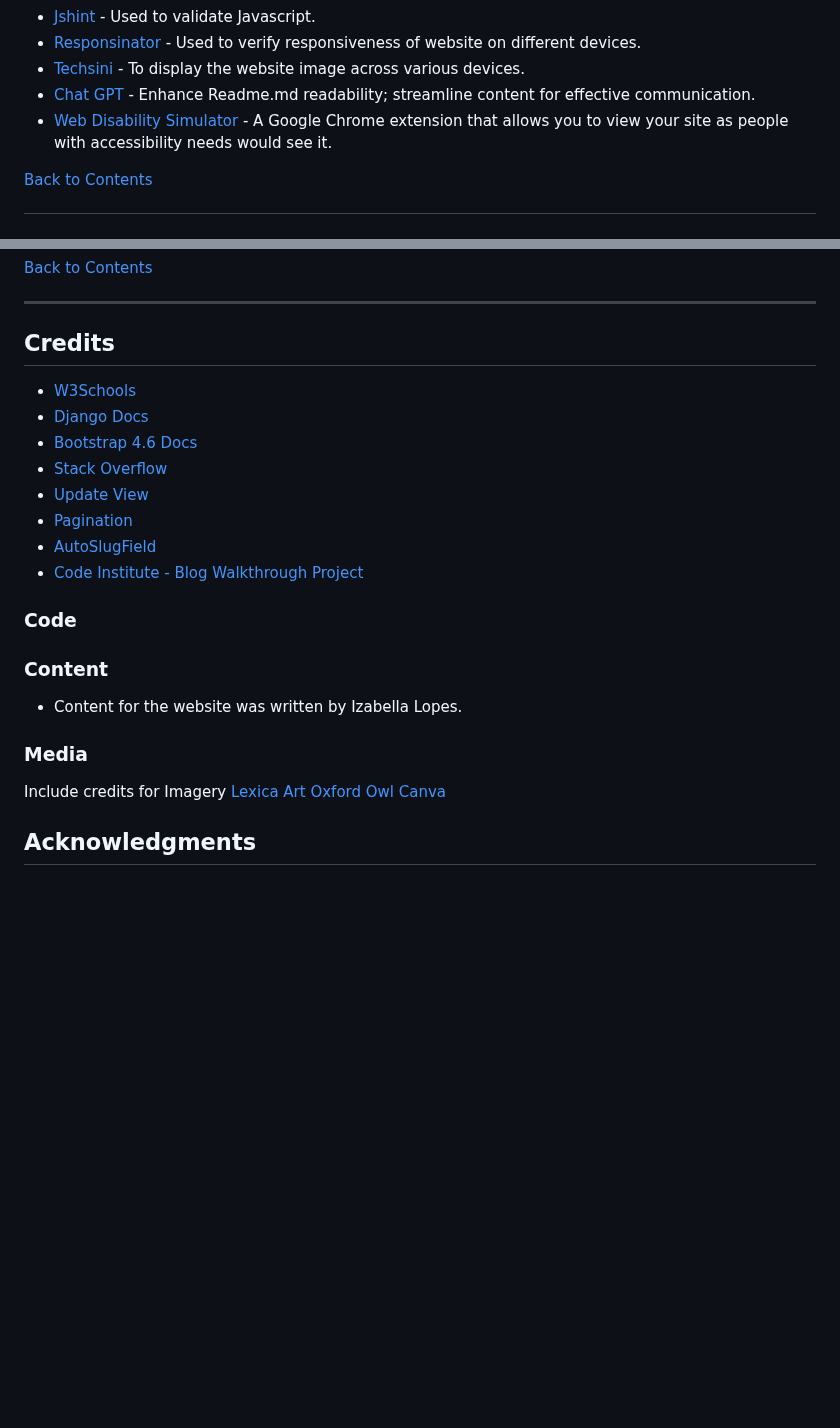
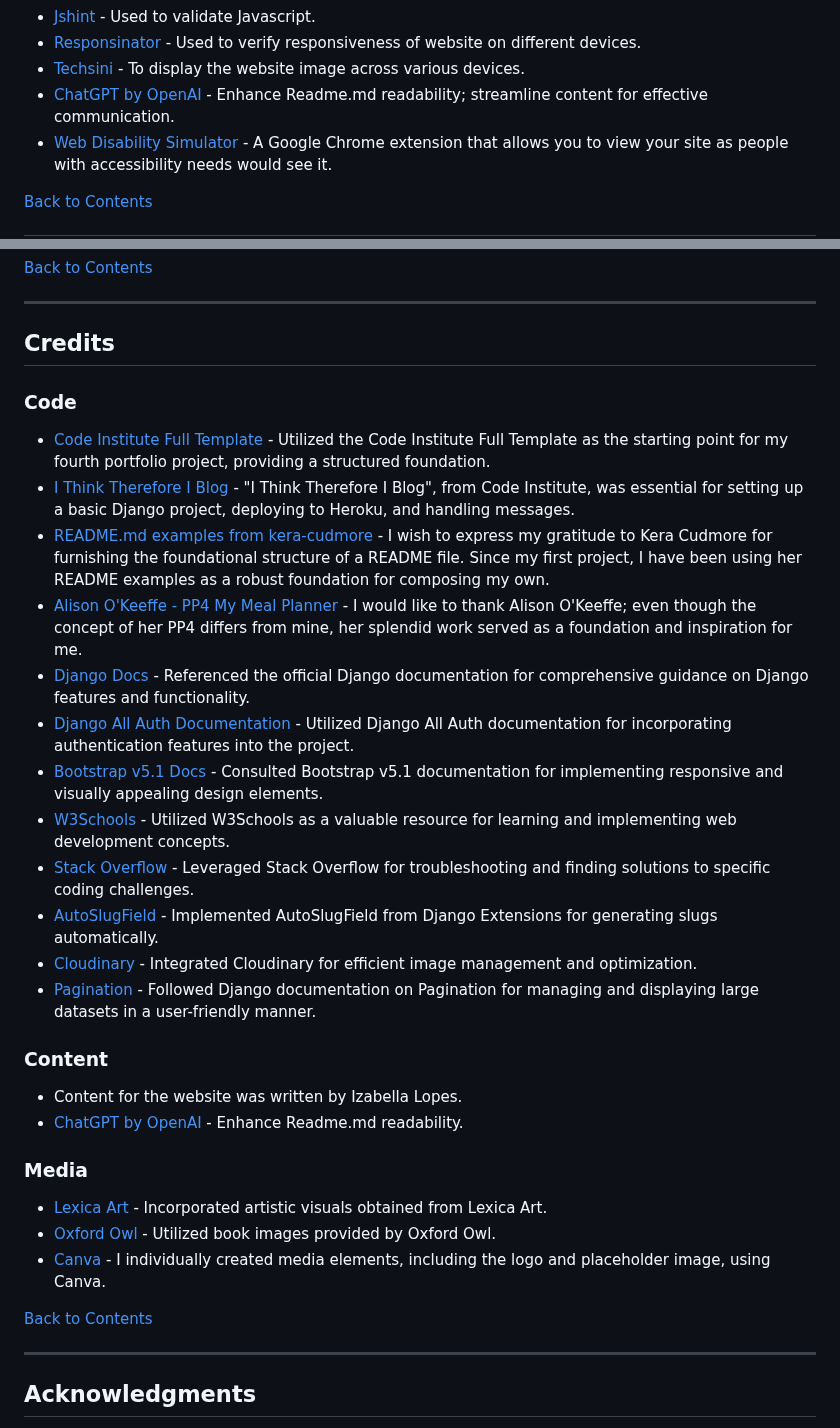
Before and after one commit to IzabellaLopes/kidlit-swap, a Markdown page: README.md, 2 parts joined by grey strips. Rendered like a GitHub page; blank space fills up the shorter version.

Commit message:
Add credits to Readme file

```diff
--- a/README.md
+++ b/README.md
@@ -630,7 +630,7 @@ In addition to the user stories outlined in the "Future Features," I also plan t
 - [Jshint](https://jshint.com/) - Used to validate Javascript.
 - [Responsinator](http://www.responsinator.com/) - Used to verify responsiveness of website on different devices.
 - [Techsini](https://techsini.com/multi-mockup/index.php) - To display the website image across various devices.
-- [Chat GPT](https://chat.openai.com/) - Enhance Readme.md readability; streamline content for effective communication.
+- [ChatGPT by OpenAI](https://chat.openai.com/) - Enhance Readme.md readability; streamline content for effective communication.
 - [Web Disability Simulator](https://chrome.google.com/webstore/detail/web-disability-simulator/olioanlbgbpmdlgjnnampnnlohigkjla) - A Google Chrome extension that allows you to view your site as people with accessibility needs would see it.
 
 
@@ -742,30 +742,36 @@ To clone the repository:
 
 ## Credits
 
-- [W3Schools](https://www.w3schools.com/)
-- [Django Docs](https://docs.djangoproject.com/en/4.0/)
-- [Bootstrap 4.6 Docs](https://getbootstrap.com/docs/4.6/getting-started/introduction/)
-- [Stack Overflow](https://stackoverflow.com/)
-- [Update View](https://pytutorial.com/django-updateview-example)
-- [Pagination](https://docs.djangoproject.com/en/2.2/topics/pagination/#using-paginator-in-a-view)
-- [AutoSlugField](https://django-extensions.readthedocs.io/en/latest/field_extensions.html)
-- [Code Institute - Blog Walkthrough Project](https://github.com/Code-Institute-Solutions/Django3blog)
-
 ### Code
 
+- [Code Institute Full Template](https://github.com/Code-Institute-Org/ci-full-template) - Utilized the Code Institute Full Template as the starting point for my fourth portfolio project, providing a structured foundation.
+- [I Think Therefore I Blog](https://docs.google.com/document/d/1xk8YHCy4psMngEZeYhh3ok2HLUk7cWf7whdHbHubrqY/edit#heading=h.5s9novsydyp1) - "I Think Therefore I Blog", from Code Institute, was essential for setting up a basic Django project, deploying to Heroku, and handling messages.
+- [README.md examples from kera-cudmore](https://github.com/kera-cudmore/readme-examples/tree/main) - I wish to express my gratitude to Kera Cudmore for furnishing the foundational structure of a README file. Since my first project, I have been using her README examples as a robust foundation for composing my own.
+- [Alison O'Keeffe - PP4 My Meal Planner](https://github.com/AliOKeeffe/PP4_My_Meal_Planner) - I would like to thank Alison O'Keeffe; even though the concept of her PP4 differs from mine, her splendid work served as a foundation and inspiration for me.
+- [Django Docs](https://docs.djangoproject.com/en/3.2/) - Referenced the official Django documentation for comprehensive guidance on Django features and functionality.
+- [Django All Auth Documentation](https://docs.allauth.org/en/latest/installation/quickstart.html) - Utilized Django All Auth documentation for incorporating authentication features into the project.
+- [Bootstrap v5.1 Docs](https://getbootstrap.com/docs/5.1/getting-started/introduction/) - Consulted Bootstrap v5.1 documentation for implementing responsive and visually appealing design elements.
+- [W3Schools](https://www.w3schools.com/) - Utilized W3Schools as a valuable resource for learning and implementing web development concepts.
+- [Stack Overflow](https://stackoverflow.com/) - Leveraged Stack Overflow for troubleshooting and finding solutions to specific coding challenges.
+- [AutoSlugField](https://django-extensions.readthedocs.io/en/latest/field_extensions.html) - Implemented AutoSlugField from Django Extensions for generating slugs automatically.
+- [Cloudinary](https://cloudinary.com/) - Integrated Cloudinary for efficient image management and optimization.
+- [Pagination](https://docs.djangoproject.com/en/2.2/topics/pagination/#using-paginator-in-a-view) - Followed Django documentation on Pagination for managing and displaying large datasets in a user-friendly manner.
 
 ### Content
 
 - Content for the website was written by Izabella Lopes.
+- [ChatGPT by OpenAI](https://chat.openai.com/) - Enhance Readme.md readability.
+
 
 ### Media
 
-Include credits for Imagery
-[Lexica Art](https://lexica.art/)
-[Oxford Owl](https://www.oxfordowl.co.uk/)
-[Canva](https://www.canva.com/)
+- [Lexica Art](https://lexica.art/) - Incorporated artistic visuals obtained from Lexica Art.
+- [Oxford Owl](https://www.oxfordowl.co.uk/) - Utilized book images provided by Oxford Owl.
+- [Canva](https://www.canva.com/) - I individually created media elements, including the logo and placeholder image, using Canva.
 
+[Back to Contents](#contents)
 
+---
 
 ## Acknowledgments
 
```
